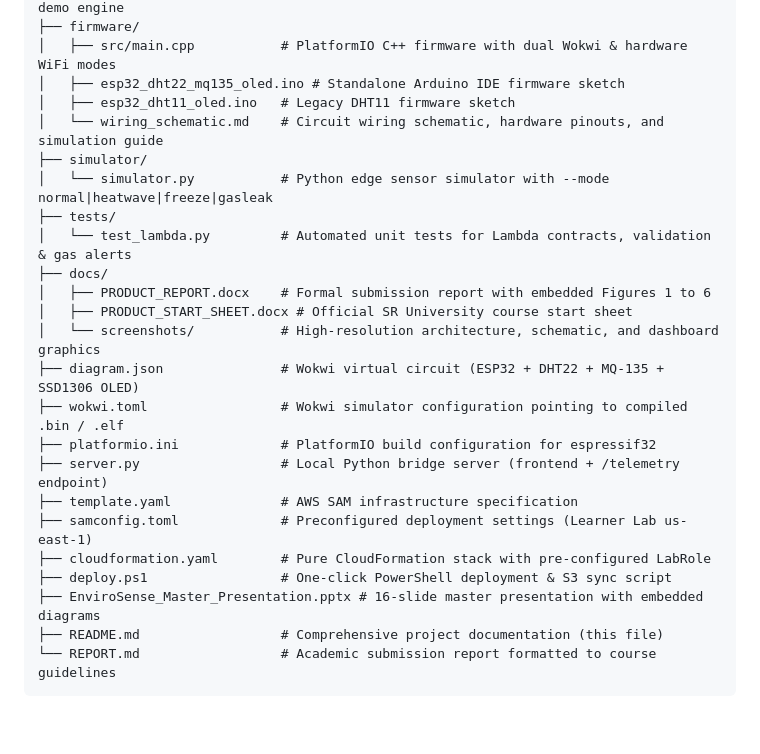
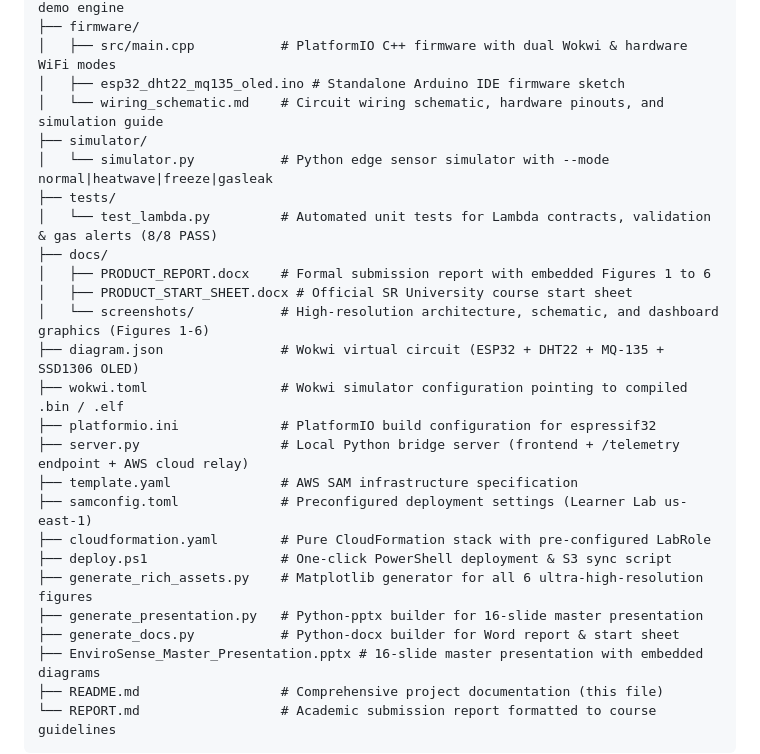
Before and after one commit to yeshwanthkushi25-glitch/envirosense-iot-dashboard, a Markdown page: README.md, the part around the change. Drawn GitHub-style; blank space fills up the shorter version.

Commit message:
docs: remake 16-slide presentation, update product report & remove legacy files for final submission

```diff
--- a/README.md
+++ b/README.md
@@ -111,24 +111,26 @@ cloud computing product 2/
 ├── firmware/
 │   ├── src/main.cpp           # PlatformIO C++ firmware with dual Wokwi & hardware WiFi modes
 │   ├── esp32_dht22_mq135_oled.ino # Standalone Arduino IDE firmware sketch
-│   ├── esp32_dht11_oled.ino   # Legacy DHT11 firmware sketch
 │   └── wiring_schematic.md    # Circuit wiring schematic, hardware pinouts, and simulation guide
 ├── simulator/
 │   └── simulator.py           # Python edge sensor simulator with --mode normal|heatwave|freeze|gasleak
 ├── tests/
-│   └── test_lambda.py         # Automated unit tests for Lambda contracts, validation & gas alerts
+│   └── test_lambda.py         # Automated unit tests for Lambda contracts, validation & gas alerts (8/8 PASS)
 ├── docs/
 │   ├── PRODUCT_REPORT.docx    # Formal submission report with embedded Figures 1 to 6
 │   ├── PRODUCT_START_SHEET.docx # Official SR University course start sheet
-│   └── screenshots/           # High-resolution architecture, schematic, and dashboard graphics
+│   └── screenshots/           # High-resolution architecture, schematic, and dashboard graphics (Figures 1-6)
 ├── diagram.json               # Wokwi virtual circuit (ESP32 + DHT22 + MQ-135 + SSD1306 OLED)
 ├── wokwi.toml                 # Wokwi simulator configuration pointing to compiled .bin / .elf
 ├── platformio.ini             # PlatformIO build configuration for espressif32
-├── server.py                  # Local Python bridge server (frontend + /telemetry endpoint)
+├── server.py                  # Local Python bridge server (frontend + /telemetry endpoint + AWS cloud relay)
 ├── template.yaml              # AWS SAM infrastructure specification
 ├── samconfig.toml             # Preconfigured deployment settings (Learner Lab us-east-1)
 ├── cloudformation.yaml        # Pure CloudFormation stack with pre-configured LabRole
 ├── deploy.ps1                 # One-click PowerShell deployment & S3 sync script
+├── generate_rich_assets.py    # Matplotlib generator for all 6 ultra-high-resolution figures
+├── generate_presentation.py   # Python-pptx builder for 16-slide master presentation
+├── generate_docs.py           # Python-docx builder for Word report & start sheet
 ├── EnviroSense_Master_Presentation.pptx # 16-slide master presentation with embedded diagrams
 ├── README.md                  # Comprehensive project documentation (this file)
 └── REPORT.md                  # Academic submission report formatted to course guidelines
```
Also changed, not shown: REPORT.md (+104 -88 lines), docs/screenshots/dashboard-failure-red.png, docs/screenshots/dashboard-operational-green.png, docs/screenshots/terminal-monitor-demo.png, 8 other files.
